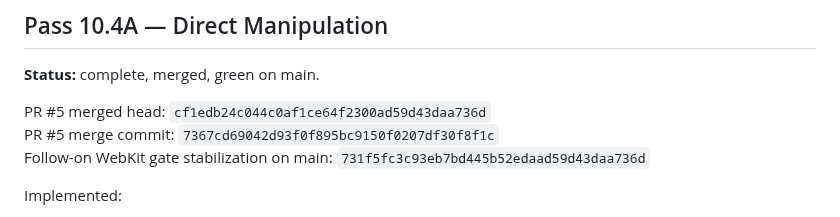
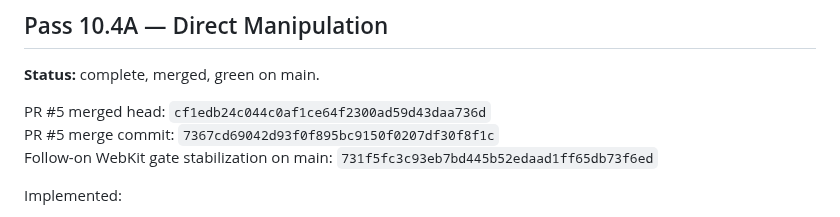
Before and after one commit to blakemgray/gwent-definitive, a Markdown page: CONTINUITY.md, the part around the change. Drawn GitHub-style.

Commit message:
docs: correct 10.4A stabilization SHA in continuity

```diff
--- a/CONTINUITY.md
+++ b/CONTINUITY.md
@@ -513,7 +513,7 @@ Locked sequence:
 
 PR #5 merged head: `cf1edb24c044c0af1ce64f2300ad59d43daa736d`
 PR #5 merge commit: `7367cd69042d93f0f895bc9150f0207df30f8f1c`
-Follow-on WebKit gate stabilization on main: `731f5fc3c93eb7bd445b52edaad59d43daa736d`
+Follow-on WebKit gate stabilization on main: `731f5fc3c93eb7bd445b52edaad1ff65db73f6ed`
 
 Implemented:
 
```
